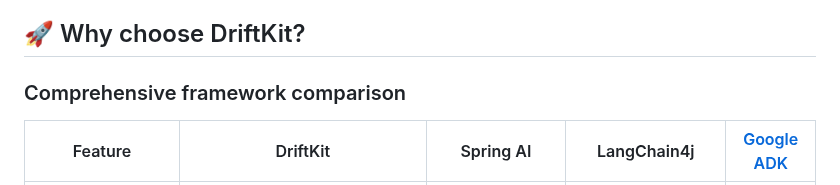
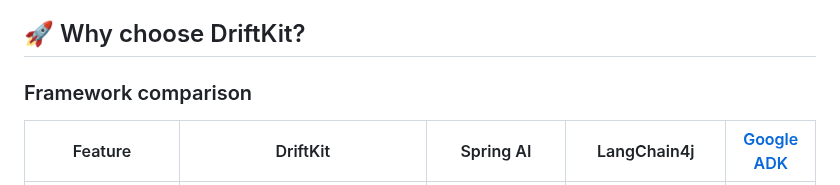
Before and after one commit to driftkit-ai/driftkit-framework, a Markdown page: README.md, the part around the change. Rendered like a GitHub page.

Commit message:
doc: update documentation

```diff
--- a/README.md
+++ b/README.md
@@ -4,7 +4,7 @@
 
 ## 🚀 Why choose DriftKit?
 
-### Comprehensive framework comparison
+### Framework comparison
 
 | Feature | DriftKit                                                                         | Spring AI                       | LangChain4j                     | [Google ADK](https://github.com/google/adk-java) |
 |---------|----------------------------------------------------------------------------------|---------------------------------|---------------------------------|-------------------------------------------------|
```
